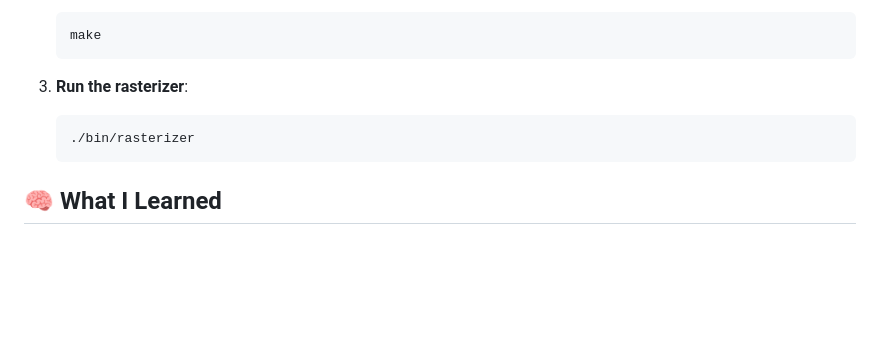
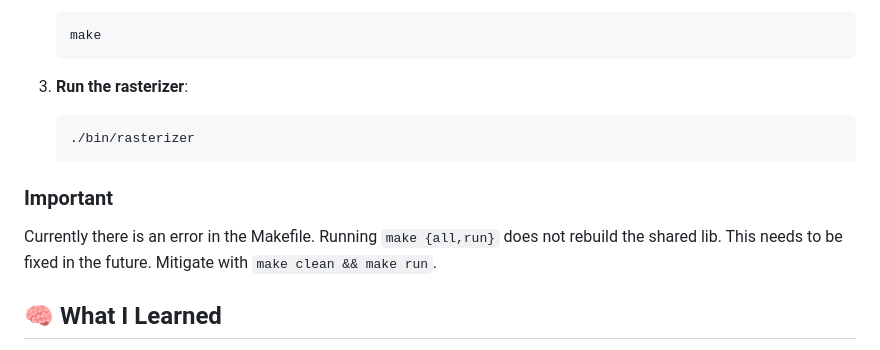
Before and after one commit to jqyDee/software-rasterizer.c, a Markdown page: README.md, the part around the change. GitHub-like rendering; blank space fills up the shorter version.

Commit message:
build behaviour explanation

````diff
--- a/README.md
+++ b/README.md
@@ -88,6 +88,11 @@ buffer in a window.
    ./bin/rasterizer
    ```
 
+### Important
+Currently there is an error in the Makefile. Running `make {all,run}` does not
+rebuild the shared lib. This needs to be fixed in the future. Mitigate with
+`make clean && make run`.
+
 ## 🧠 What I Learned
 
 Building this project taught me the fundamental mathematics and algorithms
````
